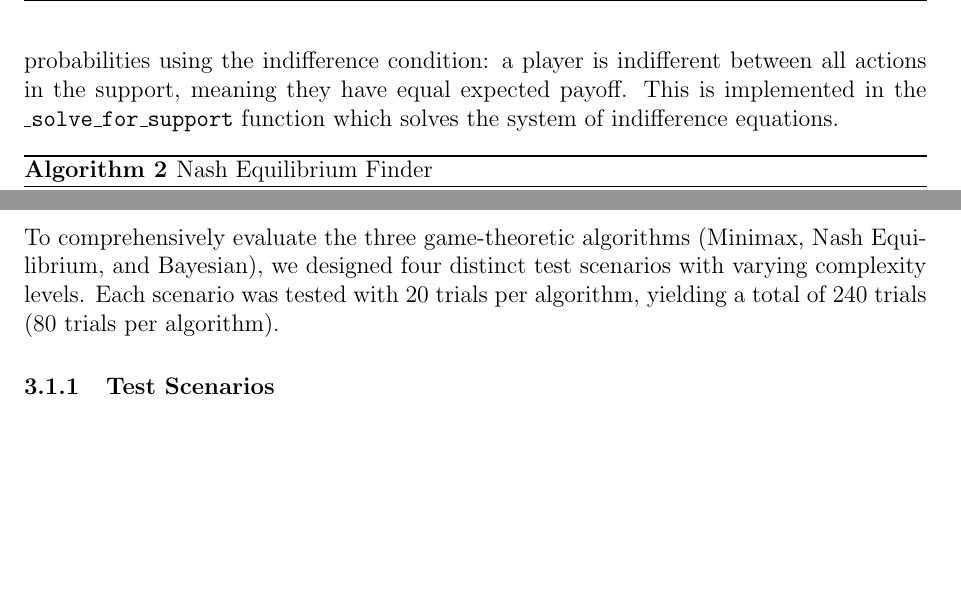
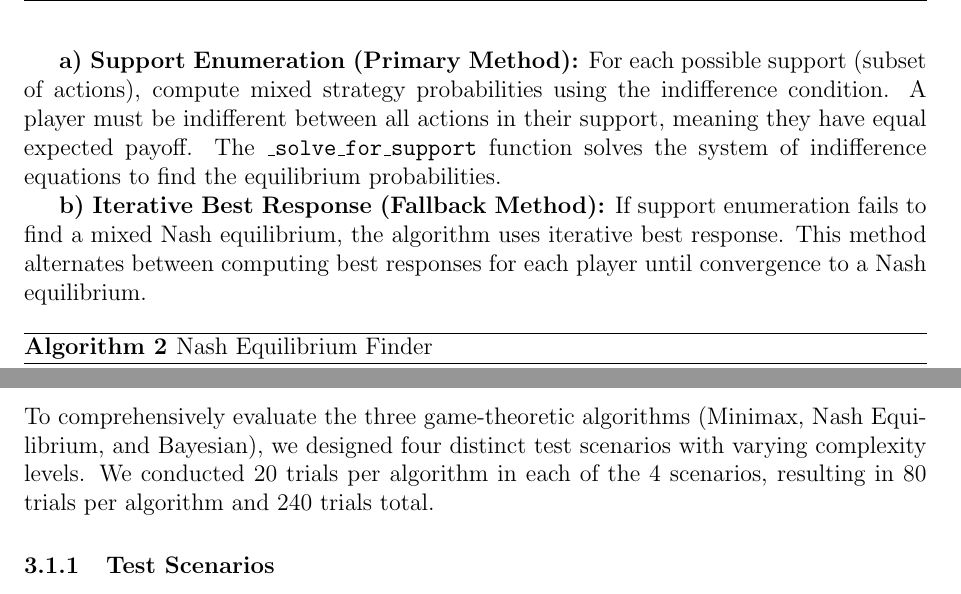
Before and after one commit to maissakaciaissa/gps-denied-drone-navigation, a LaTeX document (reports/main.tex): two parts of pages 6 and 8 of 15, joined at a grey line, cut at the place of the change, the shorter picture padded with empty space. Compiled offline with pdfLaTeX.

```diff
--- a/reports/main.tex
+++ b/reports/main.tex
@@ -251,7 +251,11 @@
 U_{\text{env}}(a_d^*, a_e^*) &\geq U_{\text{env}}(a_d^*, a_e) \quad \forall a_e
 \end{align}
 
-\textbf{2. Mixed Strategy Nash:} When no pure Nash exists, find mixed strategies using support enumeration. For a given support (subset of actions), compute mixed strategy probabilities using the indifference condition: a player is indifferent between all actions in the support, meaning they have equal expected payoff. This is implemented in the \texttt{\_solve\_for\_support} function which solves the system of indifference equations.
+\textbf{2. Mixed Strategy Nash:} When no pure Nash exists, we employ two methods:
+
+\textbf{a) Support Enumeration (Primary Method):} For each possible support (subset of actions), compute mixed strategy probabilities using the indifference condition. A player must be indifferent between all actions in their support, meaning they have equal expected payoff. The \texttt{\_solve\_for\_support} function solves the system of indifference equations to find the equilibrium probabilities.
+
+\textbf{b) Iterative Best Response (Fallback Method):} If support enumeration fails to find a mixed Nash equilibrium, the algorithm uses iterative best response. This method alternates between computing best responses for each player until convergence to a Nash equilibrium.
 
 \begin{algorithm}
 \caption{Nash Equilibrium Finder}
@@ -381,7 +385,7 @@
 
 \subsection{Experimental Setup}
 
-To comprehensively evaluate the three game-theoretic algorithms (Minimax, Nash Equilibrium, and Bayesian), we designed four distinct test scenarios with varying complexity levels. Each scenario was tested with 20 trials per algorithm, yielding a total of 240 trials (80 trials per algorithm).
+To comprehensively evaluate the three game-theoretic algorithms (Minimax, Nash Equilibrium, and Bayesian), we designed four distinct test scenarios with varying complexity levels. We conducted 20 trials per algorithm in each of the 4 scenarios, resulting in 80 trials per algorithm and 240 trials total.
 
 \subsubsection{Test Scenarios}
 
```
Also changed, not shown: reports/rapport.pdf (deleted), reports/report.pdf (added).
